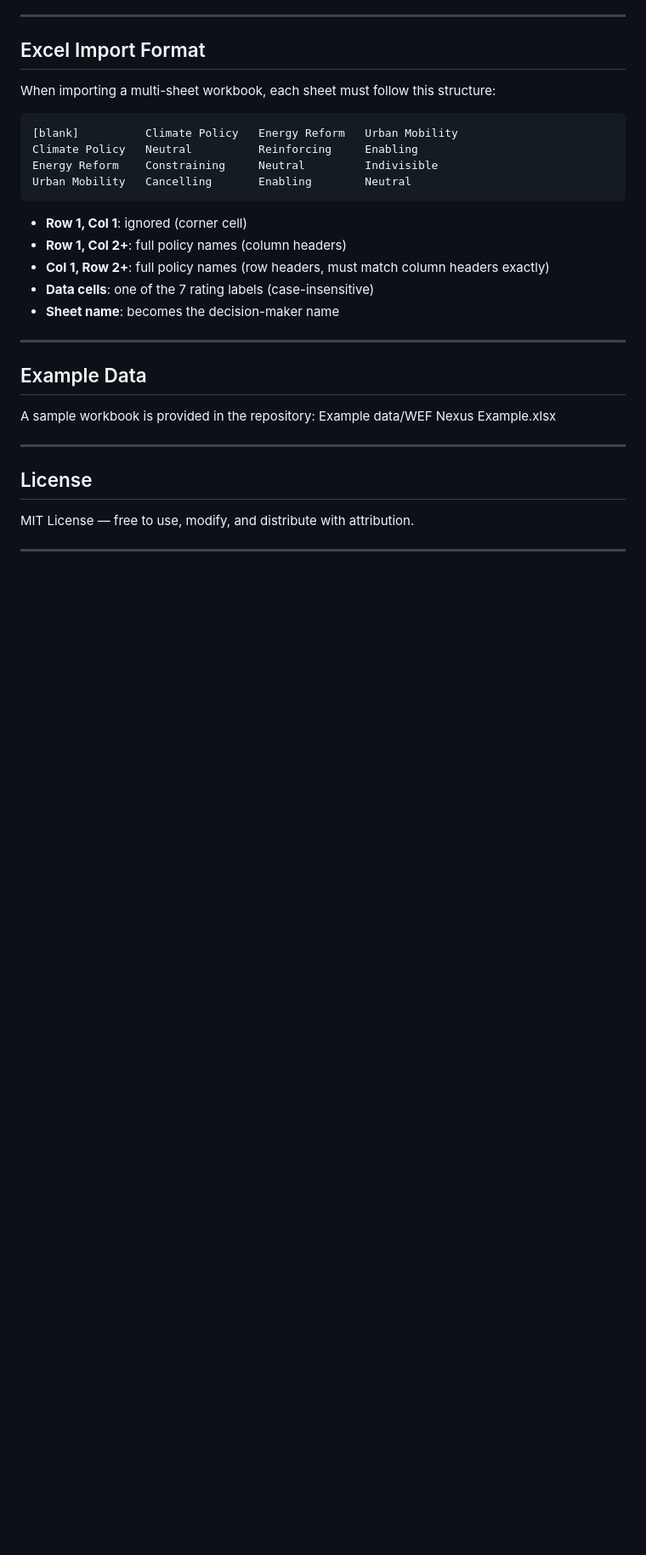
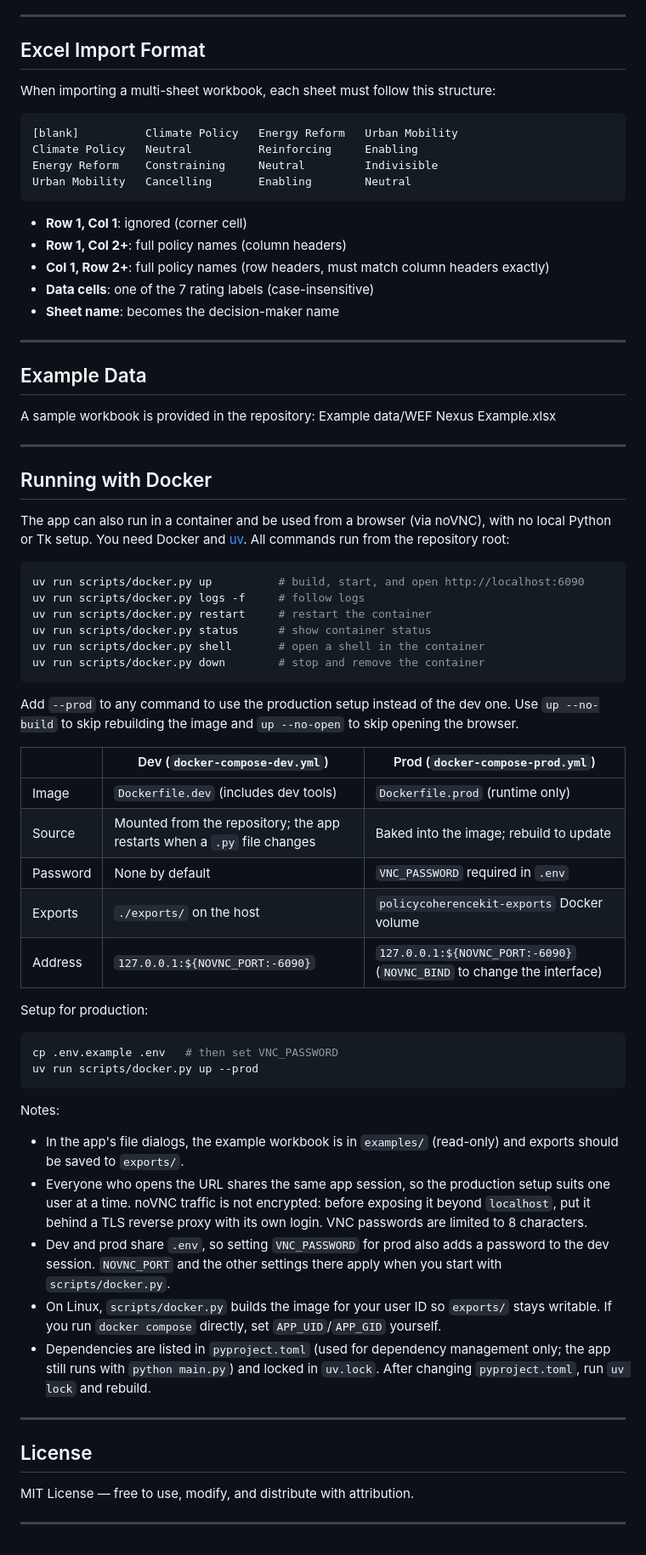
Before and after one commit to atorkayesh/PolicyCoherenceKit, a Markdown page: README.md, the part around the change. Shown at 85% size. Rendered like a GitHub page; blank space fills up the shorter version.

Commit message:
Document running Policy Coherence Kit with Docker
- README: add a "Running with Docker" section covering the uv commands,
  dev vs prod differences, production setup, the shared .env, the
  8-character VNC password limit, TLS advice, Linux UID handling, and
  the new pyproject.toml/uv.lock workflow.
- AGENTS.md: replace the "no dependency manifest/lockfile" note with the
  pyproject/uv.lock workflow and describe the Docker entrypoint.

````diff
--- a/README.md
+++ b/README.md
@@ -177,6 +177,45 @@ A sample workbook is provided in the repository: Example data/WEF Nexus Example.
 
 ---
 
+## Running with Docker
+
+The app can also run in a container and be used from a browser (via noVNC), with no local Python or Tk setup. You need Docker and [uv](https://docs.astral.sh/uv/). All commands run from the repository root:
+
+```bash
+uv run scripts/docker.py up          # build, start, and open http://localhost:6090
+uv run scripts/docker.py logs -f     # follow logs
+uv run scripts/docker.py restart     # restart the container
+uv run scripts/docker.py status      # show container status
+uv run scripts/docker.py shell       # open a shell in the container
+uv run scripts/docker.py down        # stop and remove the container
+```
+
+Add `--prod` to any command to use the production setup instead of the dev one. Use `up --no-build` to skip rebuilding the image and `up --no-open` to skip opening the browser.
+
+| | Dev (`docker-compose-dev.yml`) | Prod (`docker-compose-prod.yml`) |
+|---|---|---|
+| Image | `Dockerfile.dev` (includes dev tools) | `Dockerfile.prod` (runtime only) |
+| Source | Mounted from the repository; the app restarts when a `.py` file changes | Baked into the image; rebuild to update |
+| Password | None by default | `VNC_PASSWORD` required in `.env` |
+| Exports | `./exports/` on the host | `policycoherencekit-exports` Docker volume |
+| Address | `127.0.0.1:${NOVNC_PORT:-6090}` | `127.0.0.1:${NOVNC_PORT:-6090}` (`NOVNC_BIND` to change the interface) |
+
+Setup for production:
+
+```bash
+cp .env.example .env   # then set VNC_PASSWORD
+uv run scripts/docker.py up --prod
+```
+
+Notes:
+- In the app's file dialogs, the example workbook is in `examples/` (read-only) and exports should be saved to `exports/`.
+- Everyone who opens the URL shares the same app session, so the production setup suits one user at a time. noVNC traffic is not encrypted: before exposing it beyond `localhost`, put it behind a TLS reverse proxy with its own login. VNC passwords are limited to 8 characters.
+- Dev and prod share `.env`, so setting `VNC_PASSWORD` for prod also adds a password to the dev session. `NOVNC_PORT` and the other settings there apply when you start with `scripts/docker.py`.
+- On Linux, `scripts/docker.py` builds the image for your user ID so `exports/` stays writable. If you run `docker compose` directly, set `APP_UID`/`APP_GID` yourself.
+- Dependencies are listed in `pyproject.toml` (used for dependency management only; the app still runs with `python main.py`) and locked in `uv.lock`. After changing `pyproject.toml`, run `uv lock` and rebuild.
+
+---
+
 ## License
 
 MIT License — free to use, modify, and distribute with attribution.
````
Also changed, not shown: AGENTS.md (+2 -1 lines).
